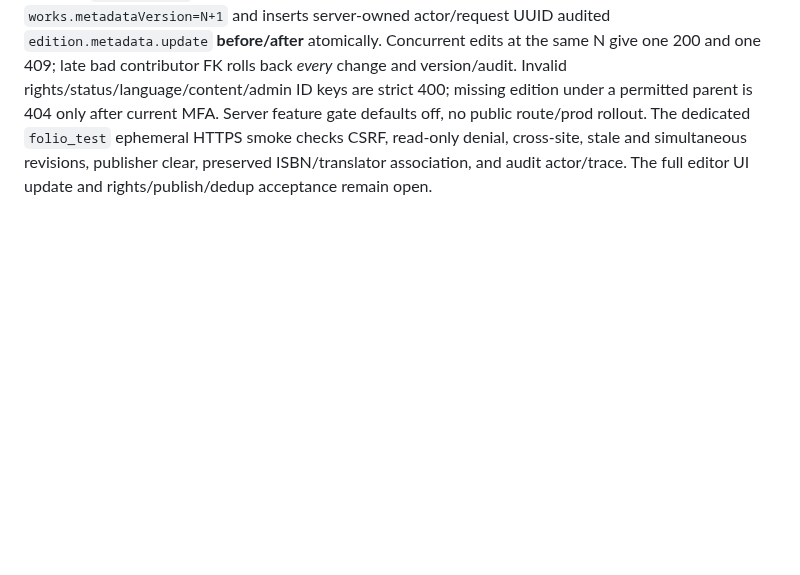
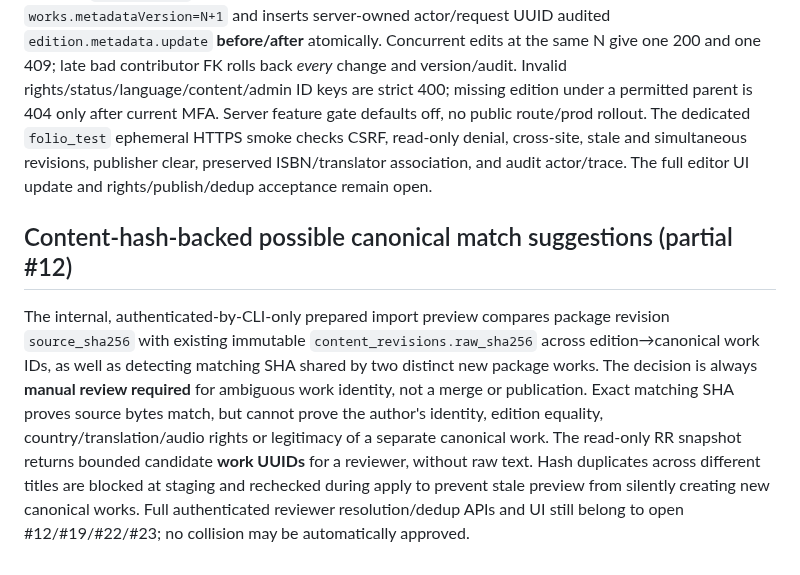
Before and after one commit to VOX-Medya/folio, a Markdown page: docs/13-CANONICAL-CATALOG.md, the part around the change. GitHub-like rendering; blank space fills up the shorter version.

Commit message:
docs(#12,#19): evidence-only source SHA reviewer candidates and fail-closed staged imports

```diff
--- a/docs/13-CANONICAL-CATALOG.md
+++ b/docs/13-CANONICAL-CATALOG.md
@@ -65,3 +65,7 @@ Gerçek `folio_test` PostgreSQL üzerinde ephemeral doğrudan HTTPS smoke, 400/4
 `PATCH /v1/admin/catalog/works/{workId}/editions/{editionId}` only edits an already DRAFT edition of a DRAFT parent work after verified opt-in direct TLS + current PostgreSQL session/device MFA/role `catalog:edit` authorization, and exact-origin cookie HMAC-CSRF for Web. `expectedVersion` is the parent's canonical metadataVersion and uses the same parent `SELECT FOR UPDATE` serialization as author/work PATCH and relation POST. This edit never changes `edition.id`, `edition.work_id`, edition **language**, immutable source revisions, book body, publication status, rights approval, translations/audio or user reading progress. The editor can change `label`, nullable `publisher`, and optionally provide **complete replacement** `identifiers` (ISBN/other) and `contributors` (canonical author FK, role/order) arrays; omitted lists remain untouched, `[]` clears only that metadata list. Linked content revisions continue to reference the same stable edition UUID.
 
 The edit locks the edition row and parent work in the same permission-verified PostgreSQL transaction, validates `status=draft`, calculates the complete old/new value sets, performs replacement DML + `works.metadataVersion=N+1` and inserts server-owned actor/request UUID audited `edition.metadata.update` **before/after** atomically. Concurrent edits at the same N give one 200 and one 409; late bad contributor FK rolls back *every* change and version/audit. Invalid rights/status/language/content/admin ID keys are strict 400; missing edition under a permitted parent is 404 only after current MFA. Server feature gate defaults off, no public route/prod rollout. The dedicated `folio_test` ephemeral HTTPS smoke checks CSRF, read-only denial, cross-site, stale and simultaneous revisions, publisher clear, preserved ISBN/translator association, and audit actor/trace. The full editor UI update and rights/publish/dedup acceptance remain open.
+
+## Content-hash-backed possible canonical match suggestions (partial #12)
+
+The internal, authenticated-by-CLI-only prepared import preview compares package revision `source_sha256` with existing immutable `content_revisions.raw_sha256` across edition→canonical work IDs, as well as detecting matching SHA shared by two distinct new package works. The decision is always **manual review required** for ambiguous work identity, not a merge or publication. Exact matching SHA proves source bytes match, but cannot prove the author's identity, edition equality, country/translation/audio rights or legitimacy of a separate canonical work. The read-only RR snapshot returns bounded candidate **work UUIDs** for a reviewer, without raw text. Hash duplicates across different titles are blocked at staging and rechecked during apply to prevent stale preview from silently creating new canonical works. Full authenticated reviewer resolution/dedup APIs and UI still belong to open #12/#19/#22/#23; no collision may be automatically approved.
```
